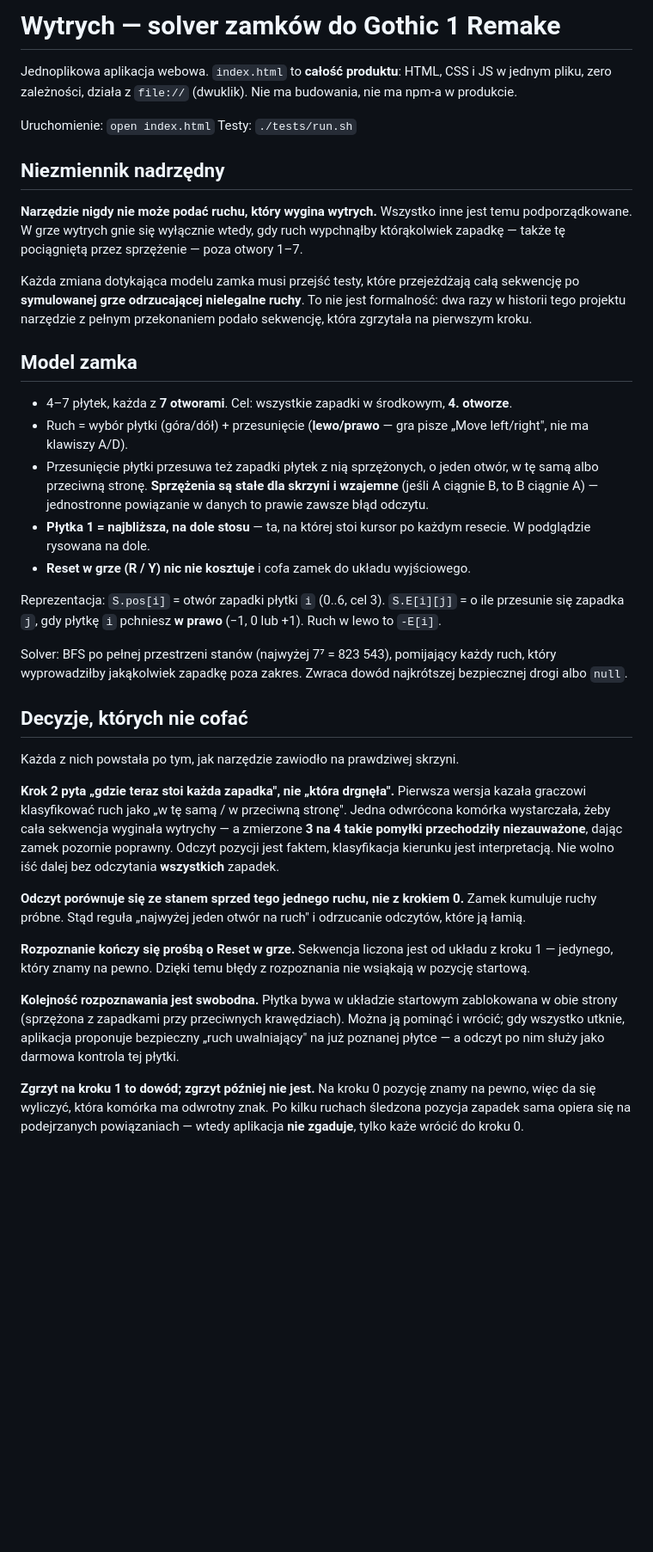
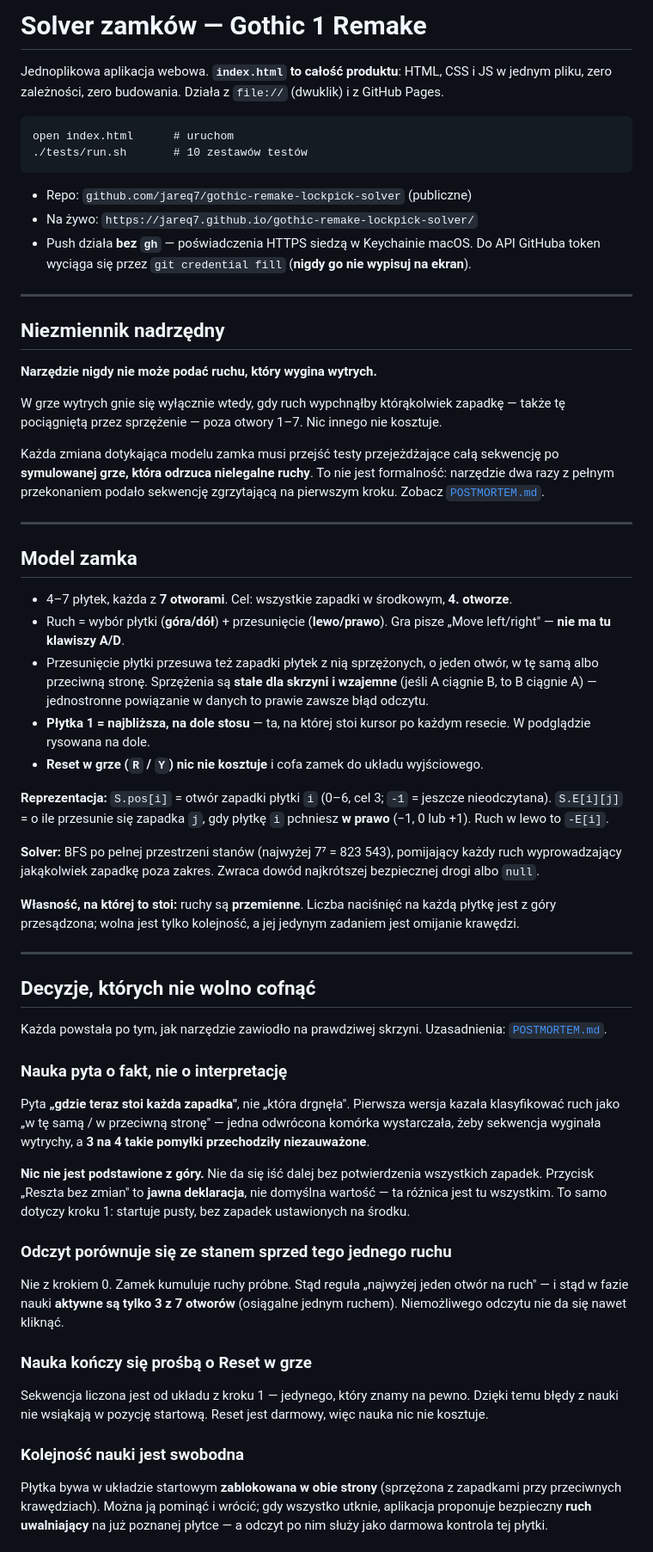
Before and after one commit to jareq7/gothic-remake-lockpick-solver, a Markdown page: CLAUDE.md, the part around one of its changes. Shown at 86% size. GitHub-like rendering; blank space fills up the shorter version.

````diff
--- a/CLAUDE.md
+++ b/CLAUDE.md
@@ -1,38 +1,63 @@
-# Wytrych — solver zamków do Gothic 1 Remake
+# Solver zamków — Gothic 1 Remake
 
-Jednoplikowa aplikacja webowa. `index.html` to **całość produktu**: HTML, CSS i JS w jednym pliku, zero zależności, działa z `file://` (dwuklik). Nie ma budowania, nie ma npm-a w produkcie.
+Jednoplikowa aplikacja webowa. **`index.html` to całość produktu**: HTML, CSS i JS w jednym pliku, zero zależności, zero budowania. Działa z `file://` (dwuklik) i z GitHub Pages.
 
-Uruchomienie: `open index.html`
-Testy: `./tests/run.sh`
+```
+open index.html      # uruchom
+./tests/run.sh       # 10 zestawów testów
+```
+
+- Repo: `github.com/jareq7/gothic-remake-lockpick-solver` (publiczne)
+- Na żywo: `https://jareq7.github.io/gothic-remake-lockpick-solver/`
+- Push działa **bez `gh`** — poświadczenia HTTPS siedzą w Keychainie macOS. Do API GitHuba token wyciąga się przez `git credential fill` (**nigdy go nie wypisuj na ekran**).
+
+---
 
 ## Niezmiennik nadrzędny
 
-**Narzędzie nigdy nie może podać ruchu, który wygina wytrych.** Wszystko inne jest temu podporządkowane. W grze wytrych gnie się wyłącznie wtedy, gdy ruch wypchnąłby którąkolwiek zapadkę — także tę pociągniętą przez sprzężenie — poza otwory 1–7.
+**Narzędzie nigdy nie może podać ruchu, który wygina wytrych.**
 
-Każda zmiana dotykająca modelu zamka musi przejść testy, które przejeżdżają całą sekwencję po **symulowanej grze odrzucającej nielegalne ruchy**. To nie jest formalność: dwa razy w historii tego projektu narzędzie z pełnym przekonaniem podało sekwencję, która zgrzytała na pierwszym kroku.
+W grze wytrych gnie się wyłącznie wtedy, gdy ruch wypchnąłby którąkolwiek zapadkę — także tę pociągniętą przez sprzężenie — poza otwory 1–7. Nic innego nie kosztuje.
+
+Każda zmiana dotykająca modelu zamka musi przejść testy przejeżdżające całą sekwencję po **symulowanej grze, która odrzuca nielegalne ruchy**. To nie jest formalność: narzędzie dwa razy z pełnym przekonaniem podało sekwencję zgrzytającą na pierwszym kroku. Zobacz [`POSTMORTEM.md`](POSTMORTEM.md).
+
+---
 
 ## Model zamka
 
 - 4–7 płytek, każda z **7 otworami**. Cel: wszystkie zapadki w środkowym, **4. otworze**.
-- Ruch = wybór płytki (góra/dół) + przesunięcie (**lewo/prawo** — gra pisze „Move left/right", nie ma klawiszy A/D).
-- Przesunięcie płytki przesuwa też zapadki płytek z nią sprzężonych, o jeden otwór, w tę samą albo przeciwną stronę. **Sprzężenia są stałe dla skrzyni i wzajemne** (jeśli A ciągnie B, to B ciągnie A) — jednostronne powiązanie w danych to prawie zawsze błąd odczytu.
+- Ruch = wybór płytki (**góra/dół**) + przesunięcie (**lewo/prawo**). Gra pisze „Move left/right" — **nie ma tu klawiszy A/D**.
+- Przesunięcie płytki przesuwa też zapadki płytek z nią sprzężonych, o jeden otwór, w tę samą albo przeciwną stronę. Sprzężenia są **stałe dla skrzyni i wzajemne** (jeśli A ciągnie B, to B ciągnie A) — jednostronne powiązanie w danych to prawie zawsze błąd odczytu.
 - **Płytka 1 = najbliższa, na dole stosu** — ta, na której stoi kursor po każdym resecie. W podglądzie rysowana na dole.
-- **Reset w grze (R / Y) nic nie kosztuje** i cofa zamek do układu wyjściowego.
+- **Reset w grze (`R` / `Y`) nic nie kosztuje** i cofa zamek do układu wyjściowego.
 
-Reprezentacja: `S.pos[i]` = otwór zapadki płytki `i` (0..6, cel 3). `S.E[i][j]` = o ile przesunie się zapadka `j`, gdy płytkę `i` pchniesz **w prawo** (−1, 0 lub +1). Ruch w lewo to `-E[i]`.
+**Reprezentacja:** `S.pos[i]` = otwór zapadki płytki `i` (0–6, cel 3; `-1` = jeszcze nieodczytana). `S.E[i][j]` = o ile przesunie się zapadka `j`, gdy płytkę `i` pchniesz **w prawo** (−1, 0 lub +1). Ruch w lewo to `-E[i]`.
 
-Solver: BFS po pełnej przestrzeni stanów (najwyżej 7⁷ = 823 543), pomijający każdy ruch, który wyprowadziłby jakąkolwiek zapadkę poza zakres. Zwraca dowód najkrótszej bezpiecznej drogi albo `null`.
+**Solver:** BFS po pełnej przestrzeni stanów (najwyżej 7⁷ = 823 543), pomijający każdy ruch wyprowadzający jakąkolwiek zapadkę poza zakres. Zwraca dowód najkrótszej bezpiecznej drogi albo `null`.
 
-## Decyzje, których nie cofać
+**Własność, na której to stoi:** ruchy są **przemienne**. Liczba naciśnięć na każdą płytkę jest z góry przesądzona; wolna jest tylko kolejność, a jej jedynym zadaniem jest omijanie krawędzi.
 
-Każda z nich powstała po tym, jak narzędzie zawiodło na prawdziwej skrzyni.
+---
 
-**Krok 2 pyta „gdzie teraz stoi każda zapadka", nie „która drgnęła".** Pierwsza wersja kazała graczowi klasyfikować ruch jako „w tę samą / w przeciwną stronę". Jedna odwrócona komórka wystarczała, żeby cała sekwencja wyginała wytrychy — a zmierzone **3 na 4 takie pomyłki przechodziły niezauważone**, dając zamek pozornie poprawny. Odczyt pozycji jest faktem, klasyfikacja kierunku jest interpretacją. Nie wolno iść dalej bez odczytania **wszystkich** zapadek.
+## Decyzje, których nie wolno cofnąć
 
-**Odczyt porównuje się ze stanem sprzed tego jednego ruchu, nie z krokiem 0.** Zamek kumuluje ruchy próbne. Stąd reguła „najwyżej jeden otwór na ruch" i odrzucanie odczytów, które ją łamią.
+Każda powstała po tym, jak narzędzie zawiodło na prawdziwej skrzyni. Uzasadnienia: [`POSTMORTEM.md`](POSTMORTEM.md).
 
-**Rozpoznanie kończy się prośbą o Reset w grze.** Sekwencja liczona jest od układu z kroku 1 — jedynego, który znamy na pewno. Dzięki temu błędy z rozpoznania nie wsiąkają w pozycję startową.
+### Nauka pyta o fakt, nie o interpretację
 
-**Kolejność rozpoznawania jest swobodna.** Płytka bywa w układzie startowym zablokowana w obie strony (sprzężona z zapadkami przy przeciwnych krawędziach). Można ją pominąć i wrócić; gdy wszystko utknie, aplikacja proponuje bezpieczny „ruch uwalniający" na już poznanej płytce — a odczyt po nim służy jako darmowa kontrola tej płytki.
+Pyta **„gdzie teraz stoi każda zapadka"**, nie „która drgnęła". Pierwsza wersja kazała klasyfikować ruch jako „w tę samą / w przeciwną stronę" — jedna odwrócona komórka wystarczała, żeby sekwencja wyginała wytrychy, a **3 na 4 takie pomyłki przechodziły niezauważone**.
 
-**Zgrzyt na kroku 1 to dowód; zgrzyt później nie jest.** Na kroku 0 pozycję znamy na pewno, więc da się wyliczyć, która komórka ma odwrotny znak. Po kilku ruchach śledzona pozycja zapadek sama opiera się na podejrzanych powiązaniach — wtedy aplikacja **nie zgaduje**, tylko każe wrócić do kroku 0.
+**Nic nie jest podstawione z góry.** Nie da się iść dalej bez potwierdzenia wszystkich zapadek. Przycisk „Reszta bez zmian" to **jawna deklaracja**, nie domyślna wartość — ta różnica jest tu wszystkim. To samo dotyczy kroku 1: startuje pusty, bez zapadek ustawionych na środku.
+
+### Odczyt porównuje się ze stanem sprzed tego jednego ruchu
+
+Nie z krokiem 0. Zamek kumuluje ruchy próbne. Stąd reguła „najwyżej jeden otwór na ruch" — i stąd w fazie nauki **aktywne są tylko 3 z 7 otworów** (osiągalne jednym ruchem). Niemożliwego odczytu nie da się nawet kliknąć.
+
+### Nauka kończy się prośbą o Reset w grze
+
+Sekwencja liczona jest od układu z kroku 1 — jedynego, który znamy na pewno. Dzięki temu błędy z nauki nie wsiąkają w pozycję startową. Reset jest darmowy, więc nauka nic nie kosztuje.
+
+### Kolejność nauki jest swobodna
+
+Płytka bywa w układzie startowym **zablokowana w obie strony** (sprzężona z zapadkami przy przeciwnych krawędziach). Można ją pominąć i wrócić; gdy wszystko utknie, aplikacja proponuje bezpieczny **ruch uwalniający** na już poznanej płytce — a odczyt po nim służy jako darmowa kontrola tej płytki.
+
````
Also changed, not shown: other parts of CLAUDE.md (+53 -10 lines), POSTMORTEM.md (added, +156 -0 lines), README.md (+4 -1 lines).
